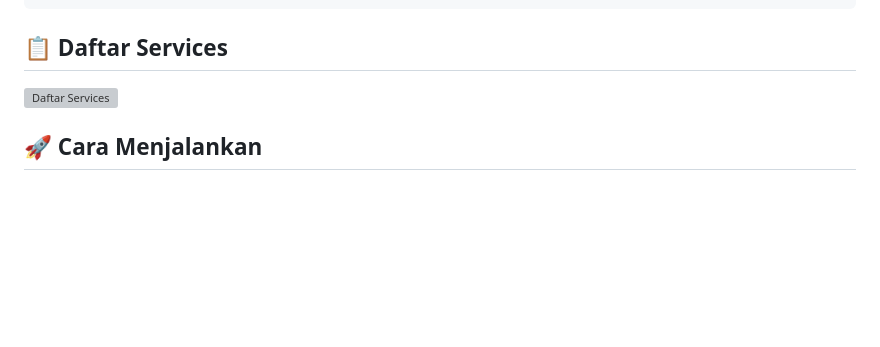
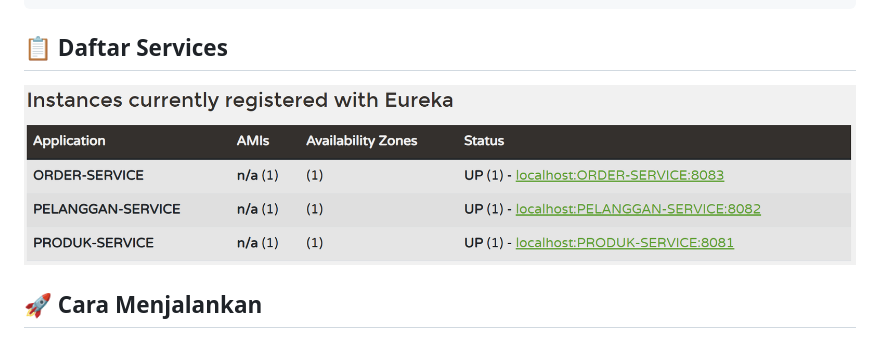
Before and after one commit to Anlaharpanda2/arsitektur-berbasis-layanan-2025, a Markdown page: README.md, the part around the change. GitHub-like rendering; blank space fills up the shorter version; grey boxes are pictures that could not be loaded.

Commit message:
fix:readme

```diff
--- a/README.md
+++ b/README.md
@@ -13,7 +13,7 @@ Sistem e-commerce berbasis microservices yang terdiri dari 3 layanan utama: Prod
 
 ## 📋 Daftar Services
 
-![Daftar Services](./Assets/assets1.png)
+![Daftar Services](./Assets/asset1.png)
 
 ## 🚀 Cara Menjalankan
 
```
